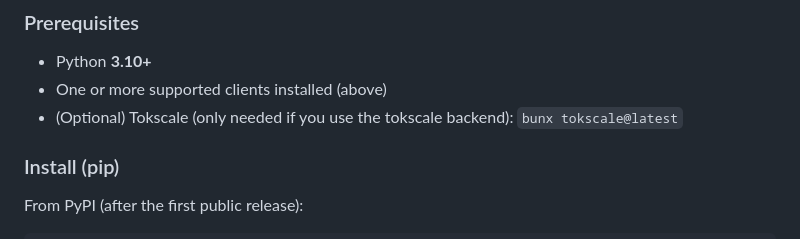
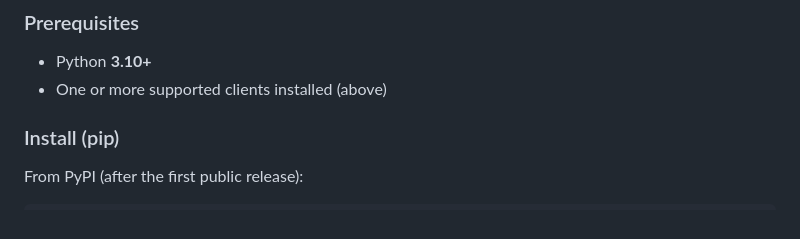
Before and after one commit to JingbiaoMei/Tokdash, a Markdown page: README.md, the part around the change. Drawn GitHub-style.

```diff
--- a/README.md
+++ b/README.md
@@ -40,7 +40,6 @@ Local token & cost dashboard for AI coding tools (Codex, OpenCode, Claude Code,
 
 - Python **3.10+**
 - One or more supported clients installed (above)
-- (Optional) Tokscale (only needed if you use the tokscale backend): `bunx tokscale@latest`
 
 ### Install (pip)
 
```
